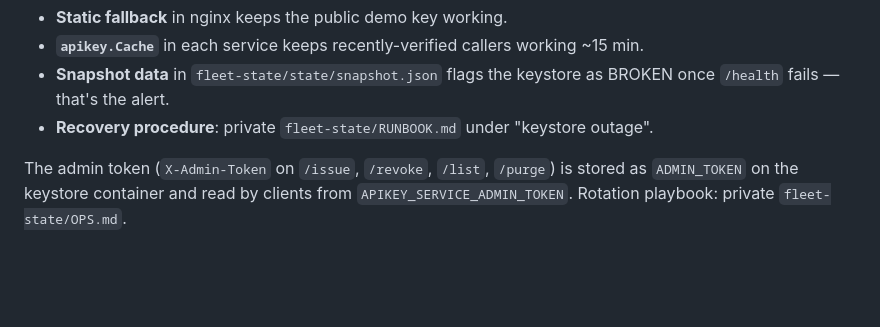
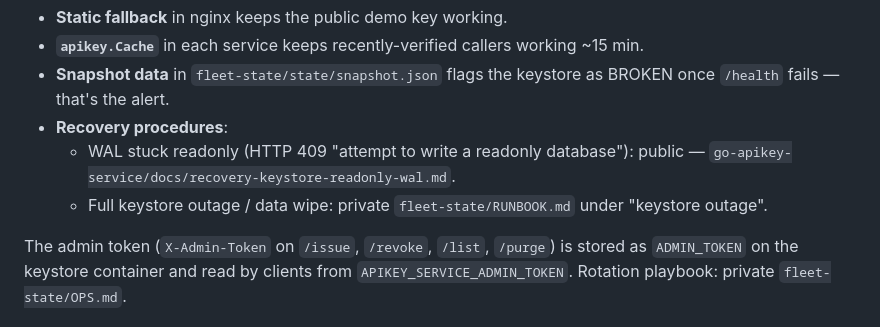
Before and after one commit to baditaflorin/z3-smt-game, a Markdown page: CLAUDE.md, the part around the change. Drawn GitHub-style; blank space fills up the shorter version.

Commit message:
docs(CLAUDE.md): point at keystore WAL-readonly recovery doc

```diff
--- a/CLAUDE.md
+++ b/CLAUDE.md
@@ -197,8 +197,11 @@ Keystore outage behaviour (designed-in graceful degradation):
   working ~15 min.
 - **Snapshot data** in `fleet-state/state/snapshot.json` flags the
   keystore as BROKEN once `/health` fails — that's the alert.
-- **Recovery procedure**: private `fleet-state/RUNBOOK.md` under
-  "keystore outage".
+- **Recovery procedures**:
+  - WAL stuck readonly (HTTP 409 "attempt to write a readonly database"):
+    public — `go-apikey-service/docs/recovery-keystore-readonly-wal.md`.
+  - Full keystore outage / data wipe: private `fleet-state/RUNBOOK.md`
+    under "keystore outage".
 
 The admin token (`X-Admin-Token` on `/issue`, `/revoke`, `/list`,
 `/purge`) is stored as `ADMIN_TOKEN` on the keystore container and
```
